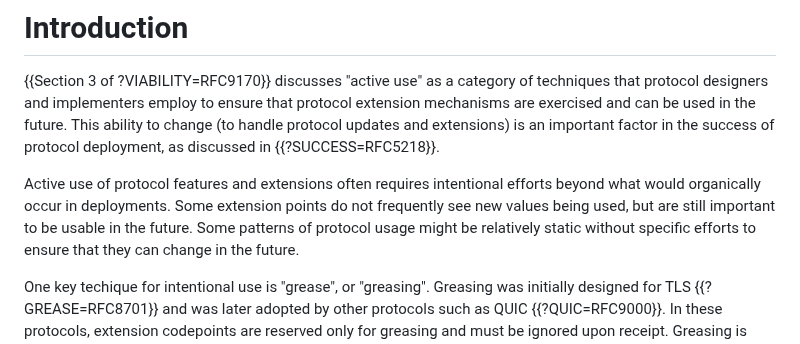
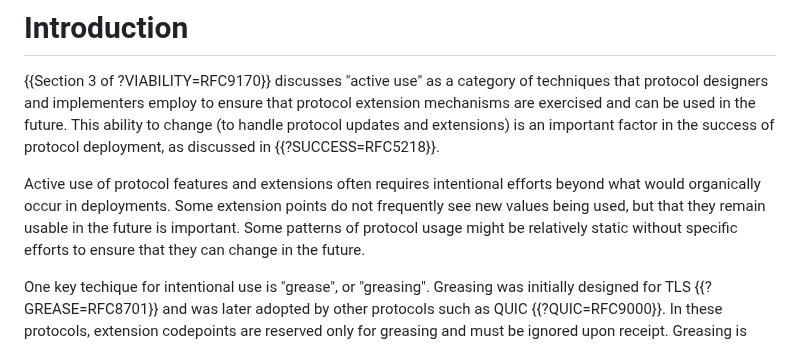
Before and after one commit to intarchboard/draft-protocol-greasing, a Markdown page: draft-edm-protocol-greasing.md, the part around the change. GitHub-like rendering.

Commit message:
grammar fix

```diff
--- a/draft-edm-protocol-greasing.md
+++ b/draft-edm-protocol-greasing.md
@@ -69,8 +69,8 @@ in {{?SUCCESS=RFC5218}}.
 
 Active use of protocol features and extensions often requires intentional
 efforts beyond what would organically occur in deployments. Some extension
-points do not frequently see new values being used, but are still important
-to be usable in the future. Some patterns of protocol usage might be
+points do not frequently see new values being used, but that they remain
+usable in the future is important. Some patterns of protocol usage might be
 relatively static without specific efforts to ensure that they can change
 in the future.
 
```
